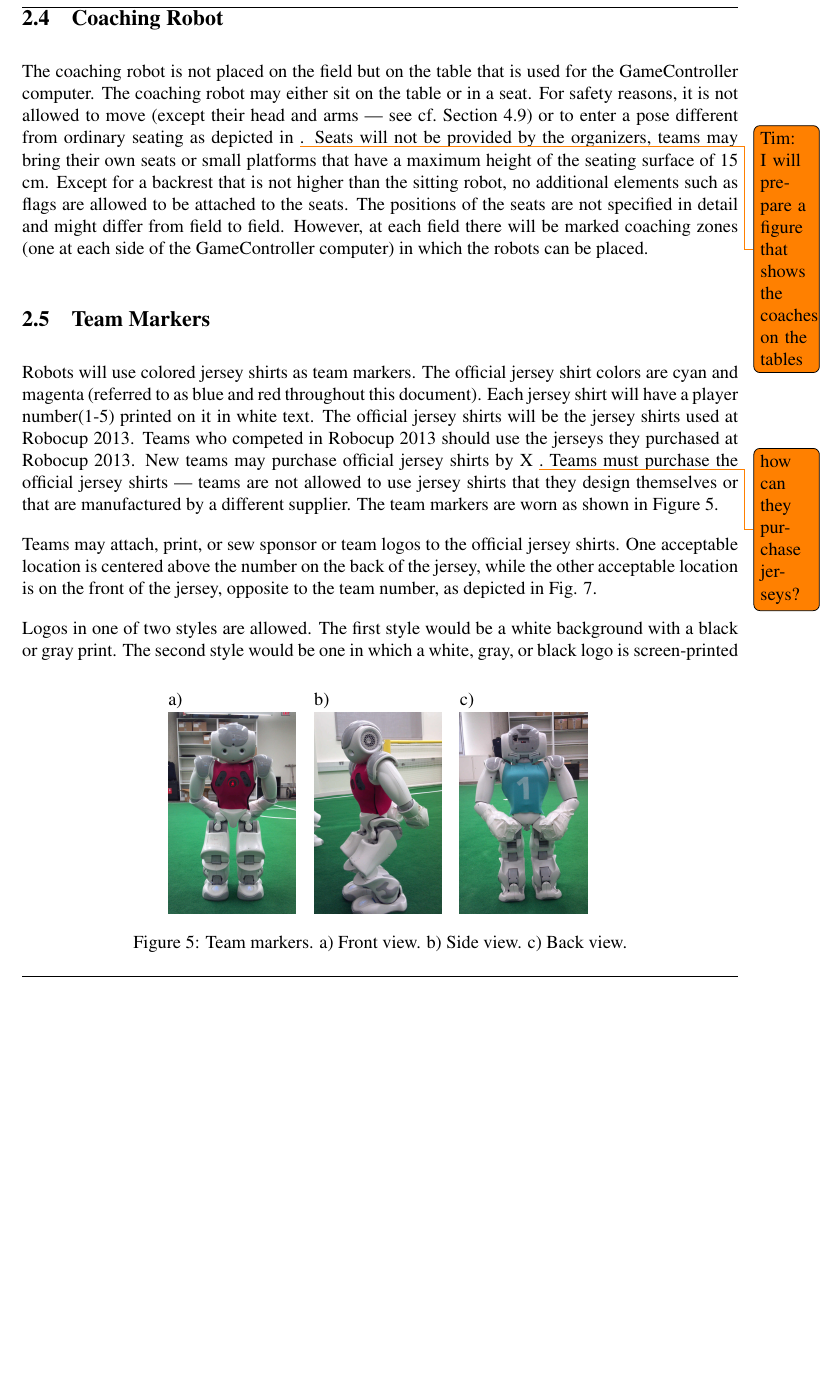
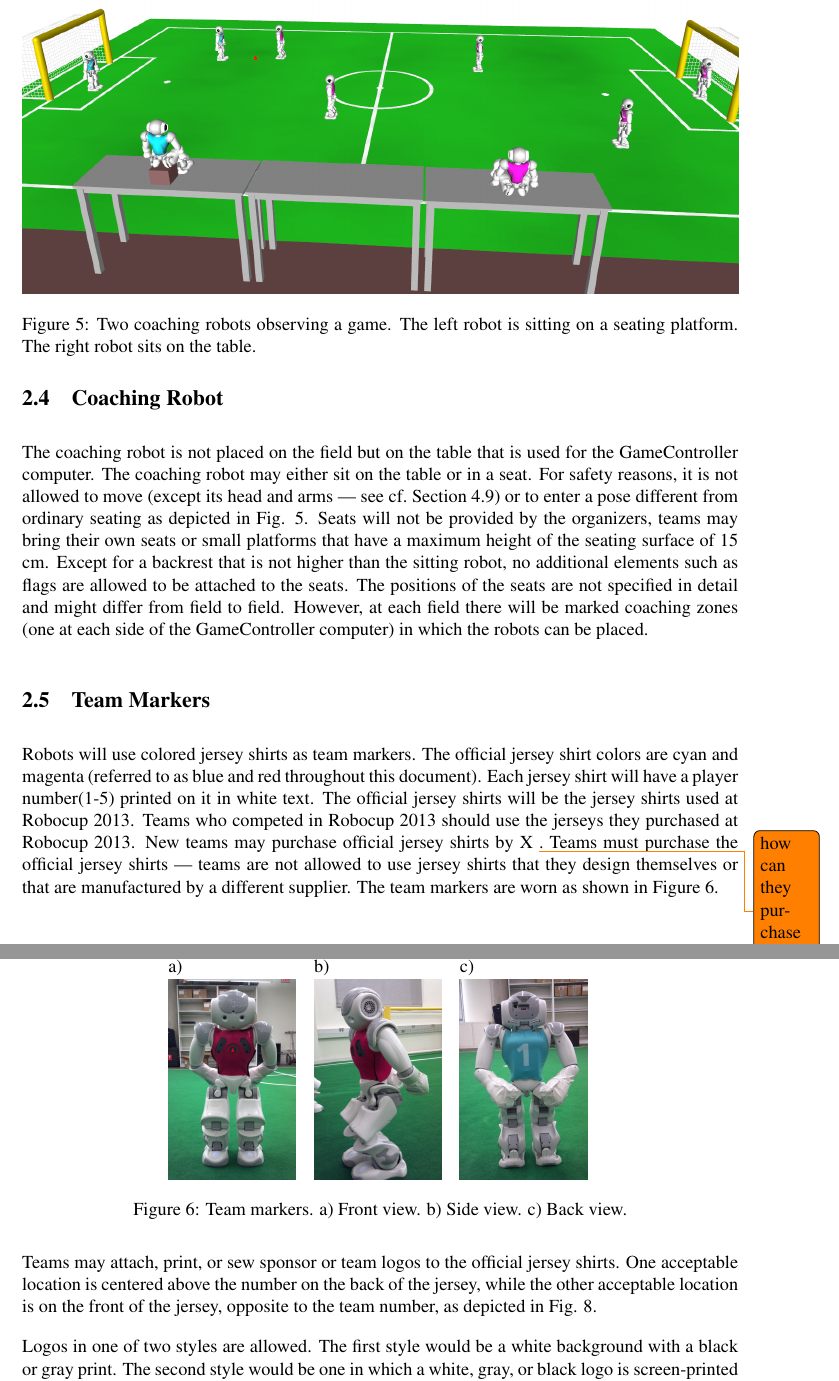
Before and after one commit to RoboCup-SPL/Rules, a LaTeX document (SPL-Rules.tex): part of page 7 of 39 before the commit and two parts of pages 7 and 8 of 39 after it, the two joined at a grey line, cut at the place of the change, the shorter picture padded with empty space. Compiled offline with pdfLaTeX.

Commit message:
added figure that shows the coaching robots

```diff
--- a/SPL-Rules.tex
+++ b/SPL-Rules.tex
@@ -244,8 +244,13 @@ The field players are not allowed to enter their own penalty area. The four fiel
 \subsection{Coaching Robot}
 \label{sec:coaching_robot}
 
-The coaching robot is not placed on the field but on the table that is used for the GameController computer. The coaching robot may either sit on the table or in a seat. For safety reasons, it is not allowed to move (except their head and arms --- see \cf Section \ref{sec:coach_motion}) or to enter a pose different from ordinary seating as depicted in \todo{Tim: I will prepare a figure that shows the coaches on the tables}.  Seats will not be provided by the organizers,  teams may bring their own seats or small platforms that have a maximum height of the seating surface of 15 cm. Except for a backrest that is not higher than the sitting robot, no additional elements such as flags are allowed to be attached to the seats. The positions of the seats are not specified in detail and might differ from field to field. However, at each field there will be marked coaching zones (one at each side of the GameController computer) in which the robots can be placed.
+The coaching robot is not placed on the field but on the table that is used for the GameController computer. The coaching robot may either sit on the table or in a seat. For safety reasons, it is not allowed to move (except its head and arms --- see \cf Section \ref{sec:coach_motion}) or to enter a pose different from ordinary seating as depicted in Fig. \ref{fig:coaches}.  Seats will not be provided by the organizers,  teams may bring their own seats or small platforms that have a maximum height of the seating surface of 15 cm. Except for a backrest that is not higher than the sitting robot, no additional elements such as flags are allowed to be attached to the seats. The positions of the seats are not specified in detail and might differ from field to field. However, at each field there will be marked coaching zones (one at each side of the GameController computer) in which the robots can be placed.
 
+\begin{figure}[t]
+\centerline{\includegraphics[width=\columnwidth]{figs/coaching-robots}}
+\caption{Two coaching robots observing a game. The left robot is sitting on a seating platform. The right robot sits on the table.}
+\label{fig:coaches}
+\end{figure}
 
 
 \subsection{Team Markers}
@@ -254,7 +259,7 @@ The coaching robot is not placed on the field but on the table that is used for
 Robots will use colored jersey shirts as team markers. The official jersey shirt colors are cyan and magenta (referred to as blue and red throughout this document).  Each jersey shirt will have a player number(1-5) printed on it in white text.  The official jersey shirts will be the jersey shirts used at Robocup 2013.  Teams who competed in Robocup 2013 should use the jerseys they purchased at Robocup 2013.  New teams may purchase official jersey shirts by X \todo{how can they purchase jerseys?}.  Teams must purchase the official jersey shirts --- teams are not allowed to use jersey shirts that they design themselves or that are manufactured by a different supplier.  The team markers are worn as shown in Figure~\ref{fig:nao_markers}.
 
 
-\begin{figure}[b]
+\begin{figure}
   \centerline{\begin{tabular}{lll}
       a) & b) & c) \\
       \includegraphics[height=0.28\columnwidth]{figs/front.jpg}&
```
Also changed, not shown: figs/coaching-robots.png (added).
